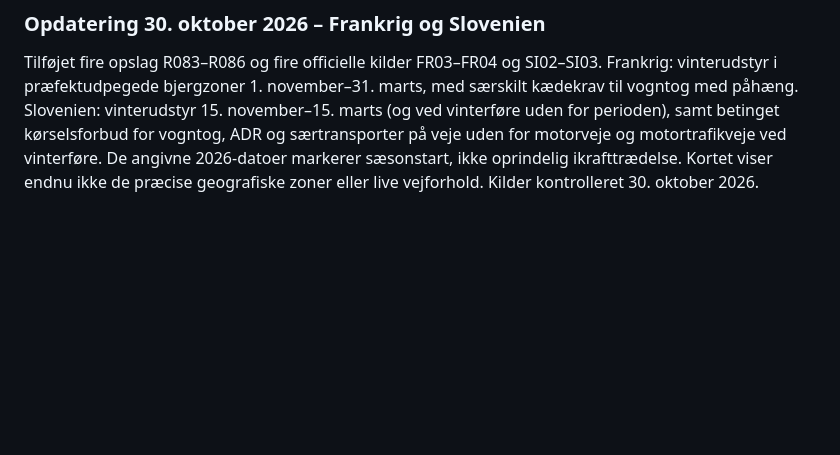
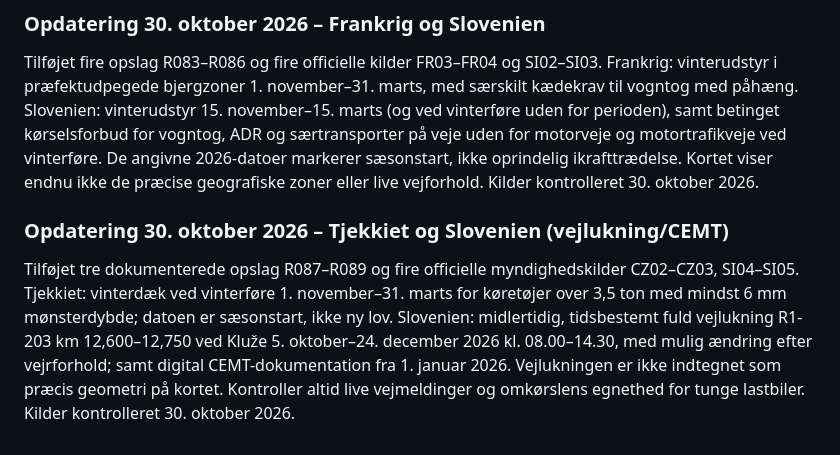
Before and after one commit to mOLTRUP/Test, a Markdown page: lastbil-europa/README.md, the part around the change. GitHub-like rendering; blank space fills up the shorter version.

Commit message:
Document Czech winter tyres and Slovenian R1-203 closure / digital CEMT (README.md)

```diff
--- a/lastbil-europa/README.md
+++ b/lastbil-europa/README.md
@@ -61,3 +61,6 @@ Tilføjet otte kildeunderbyggede opslag R075–R082 og syv officielle kilder AT0
 
 ### Opdatering 30. oktober 2026 – Frankrig og Slovenien
 Tilføjet fire opslag R083–R086 og fire officielle kilder FR03–FR04 og SI02–SI03. Frankrig: vinterudstyr i præfektudpegede bjergzoner 1. november–31. marts, med særskilt kædekrav til vogntog med påhæng. Slovenien: vinterudstyr 15. november–15. marts (og ved vinterføre uden for perioden), samt betinget kørselsforbud for vogntog, ADR og særtransporter på veje uden for motorveje og motortrafikveje ved vinterføre. De angivne 2026-datoer markerer sæsonstart, ikke oprindelig ikrafttrædelse. Kortet viser endnu ikke de præcise geografiske zoner eller live vejforhold. Kilder kontrolleret 30. oktober 2026.
+
+### Opdatering 30. oktober 2026 – Tjekkiet og Slovenien (vejlukning/CEMT)
+Tilføjet tre dokumenterede opslag R087–R089 og fire officielle myndighedskilder CZ02–CZ03, SI04–SI05. Tjekkiet: vinterdæk ved vinterføre 1. november–31. marts for køretøjer over 3,5 ton med mindst 6 mm mønsterdybde; datoen er sæsonstart, ikke ny lov. Slovenien: midlertidig, tidsbestemt fuld vejlukning R1-203 km 12,600–12,750 ved Kluže 5. oktober–24. december 2026 kl. 08.00–14.30, med mulig ændring efter vejrforhold; samt digital CEMT-dokumentation fra 1. januar 2026. Vejlukningen er ikke indtegnet som præcis geometri på kortet. Kontroller altid live vejmeldinger og omkørslens egnethed for tunge lastbiler. Kilder kontrolleret 30. oktober 2026.
```
